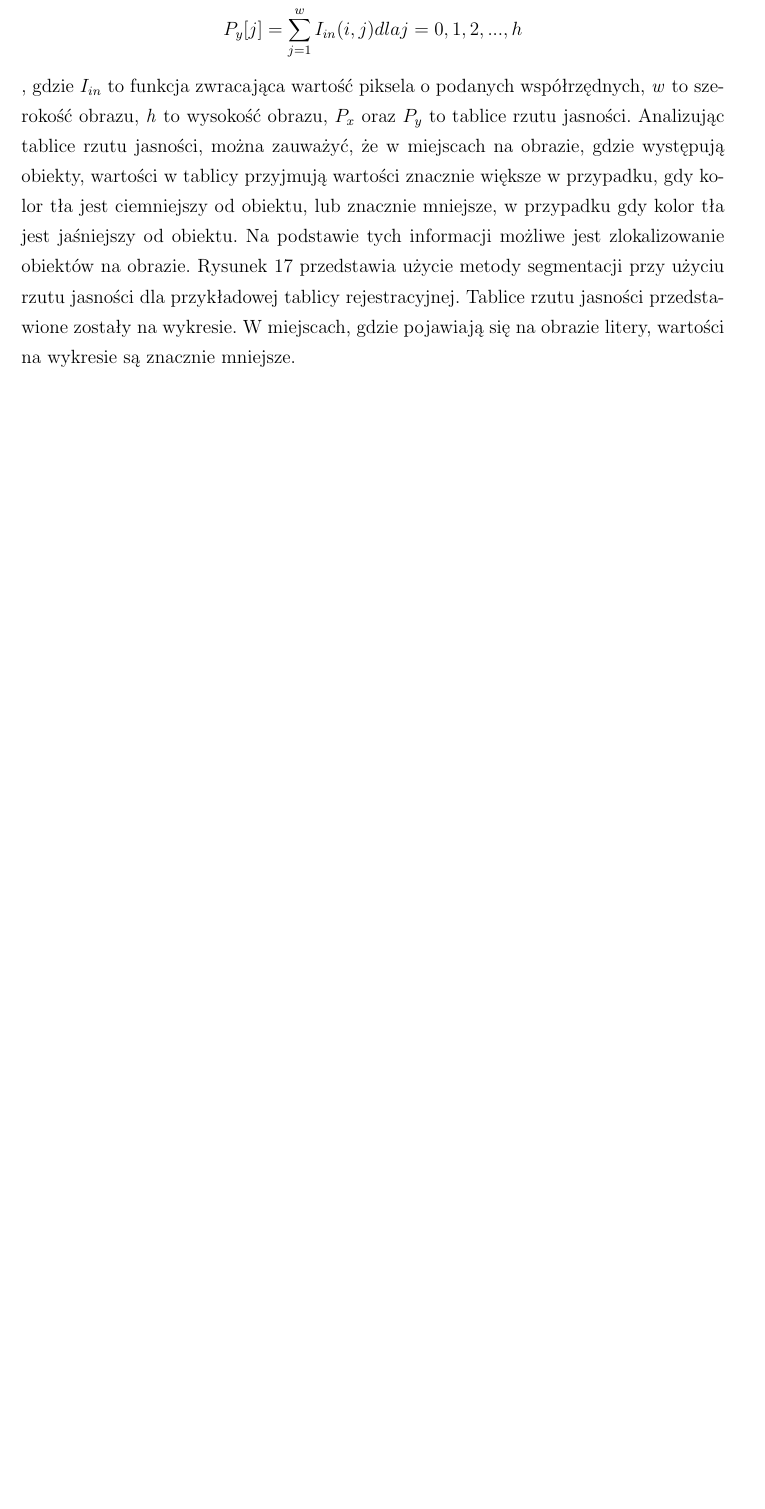
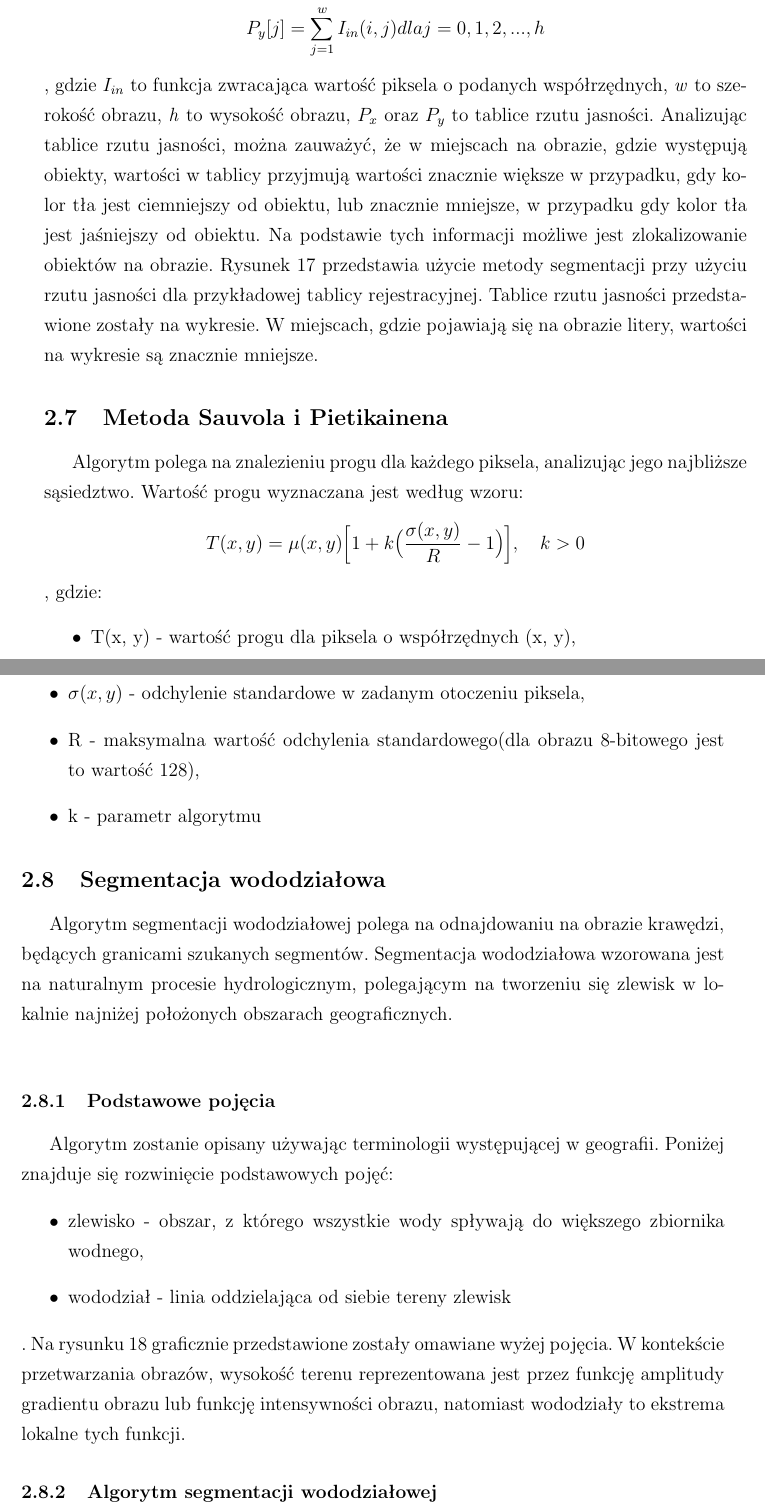
Before and after one commit to loganek/number-plate-recognition, a LaTeX document (doc/main_document.tex, which reads doc/chapter_methods.tex): part of page 22 of 23 before the commit and two parts of pages 23 and 24 of 26 after it, the two joined at a grey line, cut so that both start at the same text, the shorter picture padded with empty space. Compiled offline with pdfLaTeX.

Commit message:
watershed description

```diff
--- a/doc/chapter_methods.tex
+++ b/doc/chapter_methods.tex
@@ -154,3 +154,24 @@ Algorytm rzutu jasności bardzo dobrze sprawdza się w lokalizacji obiektów na
   \caption{Tablice rzutu jasności dla przykładowego obrazu przedstawione na wykresach}
   \label{fig:rzut_jasnosci}
 \end{figure}
+\subsection{Metoda Sauvola i Pietikainena}
+Algorytm polega na znalezieniu progu dla każdego piksela, analizując jego najbliższe sąsiedztwo. Wartość progu wyznaczana jest według wzoru:
+\begin{gather*}
+  T(x, y) = \mu(x, y)\Big[1+k\big(\frac{\sigma(x, y)}{R} - 1\big)\Big], \quad k > 0
+\end{gather*},
+gdzie:
+\begin{itemize}
+  \item T(x, y) - wartość progu dla piksela o współrzędnych (x, y),
+  \item $\mu$(x, y) - średnia wartości pikseli w zadanym otoczeniu piksela,
+  \item $\sigma(x, y)$ - odchylenie standardowe w zadanym otoczeniu piksela,
+  \item R - maksymalna wartość odchylenia standardowego(dla obrazu 8-bitowego jest to wartość 128),
+  \item k - parametr algorytmu
+\end{itemize}
+\subsection{Segmentacja wododziałowa}
+Algorytm segmentacji wododziałowej polega na odnajdowaniu na obrazie krawędzi, będących granicami szukanych segmentów. Segmentacja wododziałowa wzorowana jest na naturalnym procesie hydrologicznym, polegającym na tworzeniu się zlewisk w lokalnie najniżej położonych obszarach geograficznych. \\
+\subsubsection{Podstawowe pojęcia}
+Algorytm zostanie opisany używając terminologii występującej w geografii. Poniżej znajduje się rozwinięcie podstawowych pojęć:
+\begin{itemize}
+  \item zlewisko - obszar, z którego wszystkie wody spływają do większego zbiornika wodnego,
+  \item wododział - linia oddzielająca od siebie tereny zlewisk
+\end{itemize}. Na rysunku~\ref{fig:watershed_graphic} graficznie przedstawione zostały omawiane wyżej pojęcia.
@@ -156,0 +182,4 @@ Algorytm rzutu jasności bardzo dobrze sprawdza się w lokalizacji obiektów na
+  \label{fig:watershed_graphic}
+\end{figure}
+W kontekście przetwarzania obrazów, wysokość terenu reprezentowana jest przez funkcję amplitudy gradientu obrazu lub funkcję intensywności obrazu, natomiast wododziały to ekstrema lokalne tych funkcji.
+\subsubsection{Algorytm segmentacji wododziałowej}
@@ -156,0 +192,3 @@ Algorytm rzutu jasności bardzo dobrze sprawdza się w lokalizacji obiektów na
+  \item jeśli kolejka nie jest pusta, powtarzany jest punkt 3). W przeciwnym razie algorytm zostaje zakończony.
+\end{enumerate}
+Piksele, które nie zostały oznaczone, reprezentują wododziały. Piksele oznaczone tą samą etykietą, należą do tego samego zlewiska, czyli tworzą ten sam segment.
```
Also changed, not shown: doc/img/watershed-graphic.png (added), doc/chapter_methods.tex (10 more changed lines).
